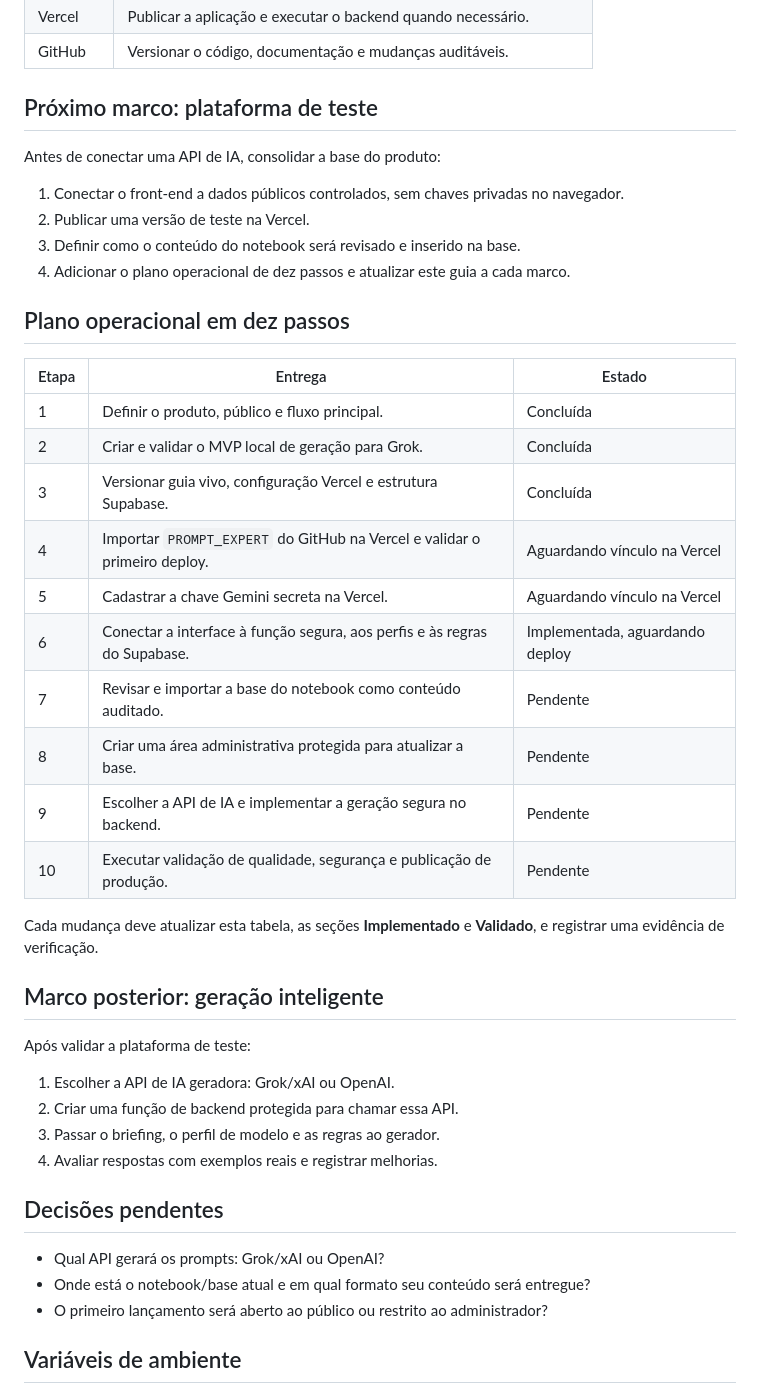
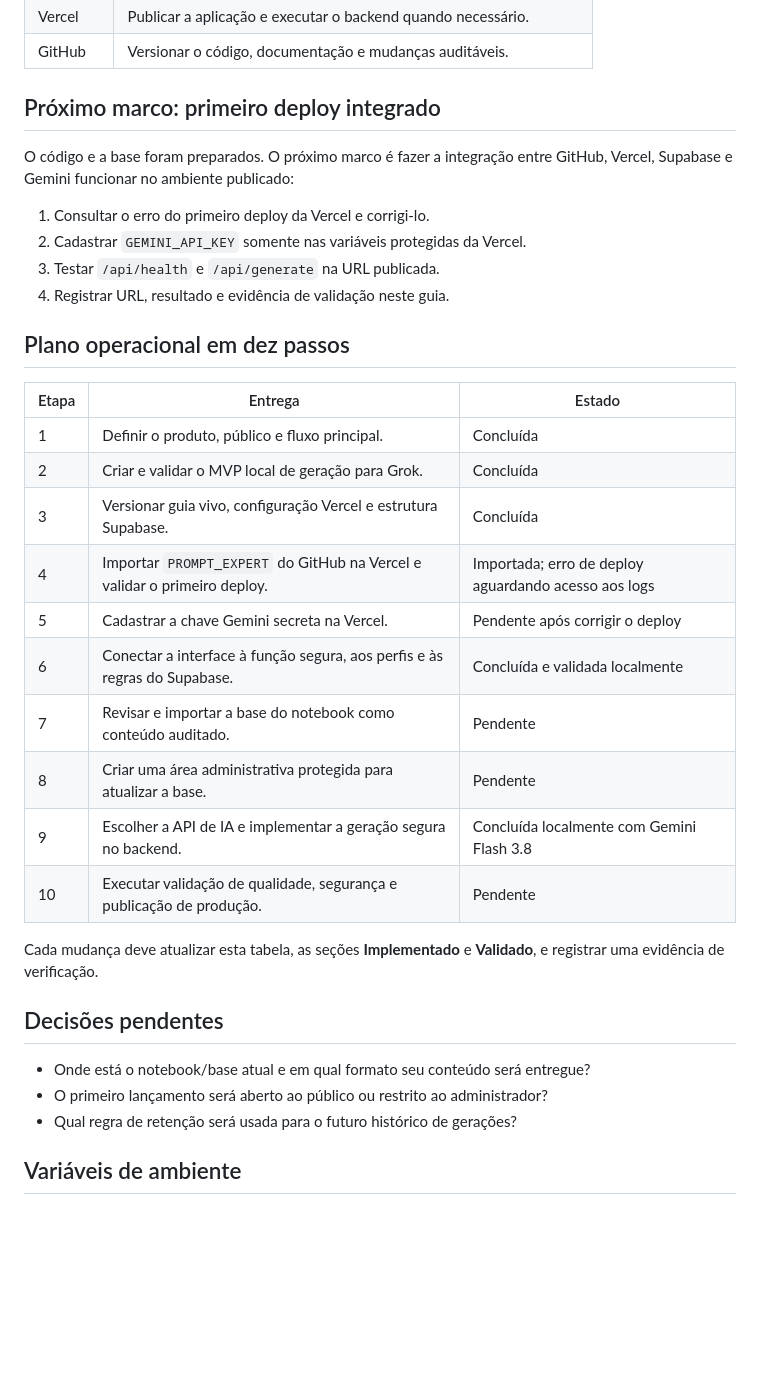
Before and after one commit to lnpott/PROMPT_EXPERT, a Markdown page: PROJECT_GUIDE.md, the part around one of its changes. Drawn GitHub-style; blank space fills up the shorter version.

Commit message:
docs(plan): consolidate project status

```diff
--- a/PROJECT_GUIDE.md
+++ b/PROJECT_GUIDE.md
@@ -74,14 +76,14 @@ Prompt estruturado para o modelo de destino
 | Vercel | Publicar a aplicação e executar o backend quando necessário. |
 | GitHub | Versionar o código, documentação e mudanças auditáveis. |
 
-## Próximo marco: plataforma de teste
+## Próximo marco: primeiro deploy integrado
 
-Antes de conectar uma API de IA, consolidar a base do produto:
+O código e a base foram preparados. O próximo marco é fazer a integração entre GitHub, Vercel, Supabase e Gemini funcionar no ambiente publicado:
 
-1. Conectar o front-end a dados públicos controlados, sem chaves privadas no navegador.
-2. Publicar uma versão de teste na Vercel.
-3. Definir como o conteúdo do notebook será revisado e inserido na base.
-4. Adicionar o plano operacional de dez passos e atualizar este guia a cada marco.
+1. Consultar o erro do primeiro deploy da Vercel e corrigi-lo.
+2. Cadastrar `GEMINI_API_KEY` somente nas variáveis protegidas da Vercel.
+3. Testar `/api/health` e `/api/generate` na URL publicada.
+4. Registrar URL, resultado e evidência de validação neste guia.
 
 ## Plano operacional em dez passos
 
@@ -90,30 +92,21 @@ Antes de conectar uma API de IA, consolidar a base do produto:
 | 1 | Definir o produto, público e fluxo principal. | Concluída |
 | 2 | Criar e validar o MVP local de geração para Grok. | Concluída |
 | 3 | Versionar guia vivo, configuração Vercel e estrutura Supabase. | Concluída |
-| 4 | Importar `PROMPT_EXPERT` do GitHub na Vercel e validar o primeiro deploy. | Aguardando vínculo na Vercel |
-| 5 | Cadastrar a chave Gemini secreta na Vercel. | Aguardando vínculo na Vercel |
-| 6 | Conectar a interface à função segura, aos perfis e às regras do Supabase. | Implementada, aguardando deploy |
+| 4 | Importar `PROMPT_EXPERT` do GitHub na Vercel e validar o primeiro deploy. | Importada; erro de deploy aguardando acesso aos logs |
+| 5 | Cadastrar a chave Gemini secreta na Vercel. | Pendente após corrigir o deploy |
+| 6 | Conectar a interface à função segura, aos perfis e às regras do Supabase. | Concluída e validada localmente |
 | 7 | Revisar e importar a base do notebook como conteúdo auditado. | Pendente |
 | 8 | Criar uma área administrativa protegida para atualizar a base. | Pendente |
-| 9 | Escolher a API de IA e implementar a geração segura no backend. | Pendente |
+| 9 | Escolher a API de IA e implementar a geração segura no backend. | Concluída localmente com Gemini Flash 3.8 |
 | 10 | Executar validação de qualidade, segurança e publicação de produção. | Pendente |
 
 Cada mudança deve atualizar esta tabela, as seções **Implementado** e **Validado**, e registrar uma evidência de verificação.
 
-## Marco posterior: geração inteligente
-
-Após validar a plataforma de teste:
-
-1. Escolher a API de IA geradora: Grok/xAI ou OpenAI.
-2. Criar uma função de backend protegida para chamar essa API.
-3. Passar o briefing, o perfil de modelo e as regras ao gerador.
-4. Avaliar respostas com exemplos reais e registrar melhorias.
-
 ## Decisões pendentes
 
-- Qual API gerará os prompts: Grok/xAI ou OpenAI?
 - Onde está o notebook/base atual e em qual formato seu conteúdo será entregue?
 - O primeiro lançamento será aberto ao público ou restrito ao administrador?
+- Qual regra de retenção será usada para o futuro histórico de gerações?
 
 ## Variáveis de ambiente
 
```
Also changed, not shown: other parts of PROJECT_GUIDE.md (+7 -5 lines).
